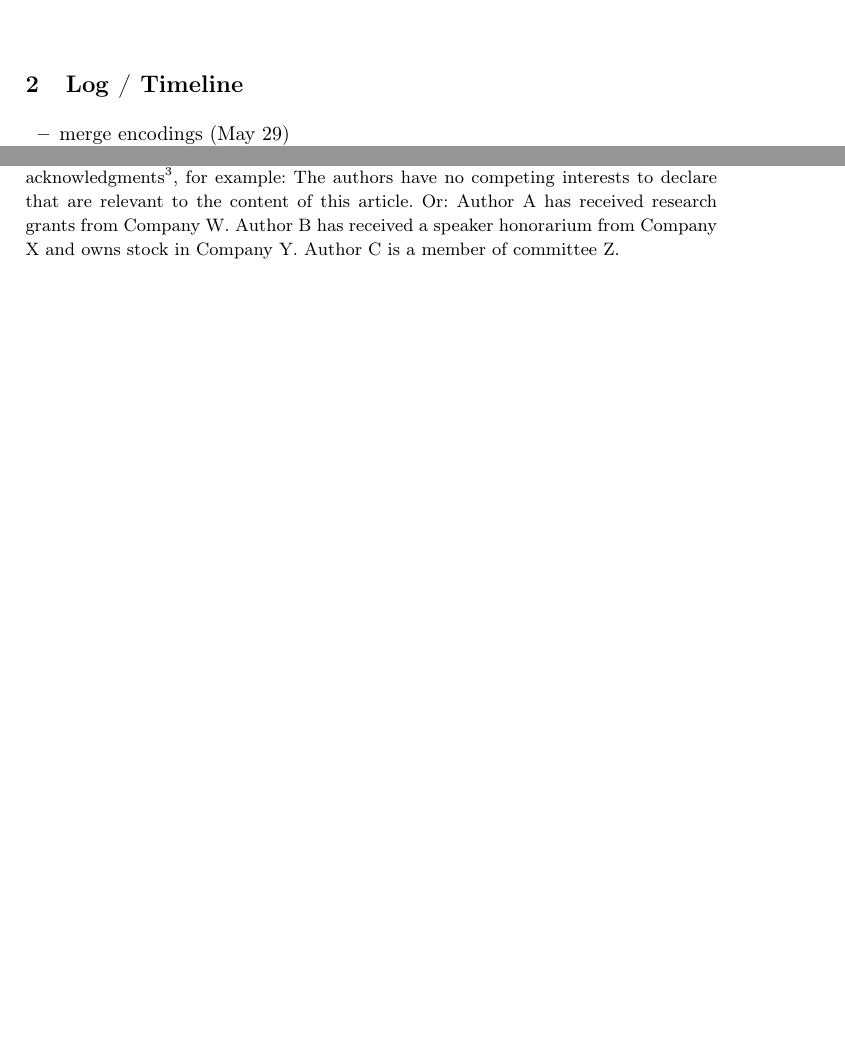
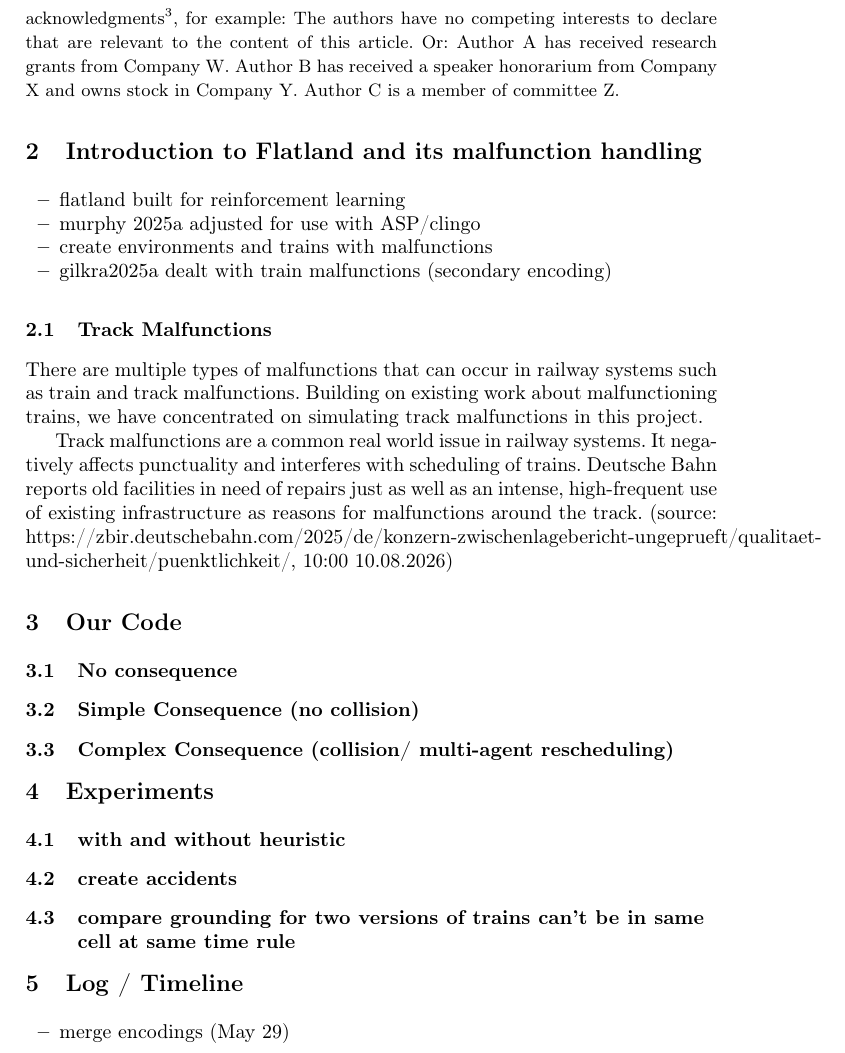
Before and after one commit to wug-on-praat/TRailMix, a LaTeX thesis (reports/group_report/samplepaper.tex): two parts of pages 2 and 3 of 3 before the commit and part of page 3 of 4 after it, the two joined at a grey line, cut so that both start at the same text, the shorter picture padded with empty space. Compiled offline with pdfLaTeX.

Commit message:
add paper outline in report

```diff
--- a/reports/group_report/samplepaper.tex
+++ b/reports/group_report/samplepaper.tex
@@ -229,3 +202,33 @@ relevant to the content of this article. Or: Author A has received research
 	grants from Company W. Author B has received a speaker honorarium from
 	Company X and owns stock in Company Y. Author C is a member of committee Z.
 \end{credits}
+
+\section{Introduction to Flatland and its malfunction handling}
+\begin{itemize}
+	\item flatland built for reinforcement learning
+	\item murphy 2025a adjusted for use with ASP/clingo
+	\item create environments and trains with malfunctions
+	\item gilkra2025a dealt with train malfunctions (secondary encoding)
+\end{itemize}
+
+\subsection{Track Malfunctions}
+There are multiple types of malfunctions that can occur in railway systems such as train and track malfunctions. Building on existing work about malfunctioning trains, we have concentrated on simulating track malfunctions in this project.
+
+Track malfunctions are a common real world issue in railway systems. It negatively affects punctuality and interferes with scheduling of trains. Deutsche Bahn reports old facilities in need of repairs just as well as an intense, high-frequent use of existing infrastructure as reasons for malfunctions around the track. (source: https://zbir.deutschebahn.com/2025/de/konzern-zwischenlagebericht-ungeprueft/qualitaet-und-sicherheit/puenktlichkeit/, 10:00 10.08.2026)
+
+\section{Our Code}
+
+\subsection{No consequence}
+\subsection{Simple Consequence (no collision)}
+\subsection{Complex Consequence (collision/ multi-agent rescheduling)}
+
+\section{Experiments}
+\subsection{with and without heuristic}
+\subsection{create accidents}
+\subsection{compare grounding for two versions of trains can't be in same cell at same time rule}
+
+\section{Log / Timeline}
+
+\begin{itemize}
+	\item merge encodings (May 29)
+	\item literature review zank2026, gilkra2025a, waldow2025a (June 6)
```
Also changed, not shown: reports/group_report/samplepaper.pdf, reports/group_report/samplepaper.tex (55 more changed lines), 3 other files. Lines whose indentation alone changed are shown as unchanged.
